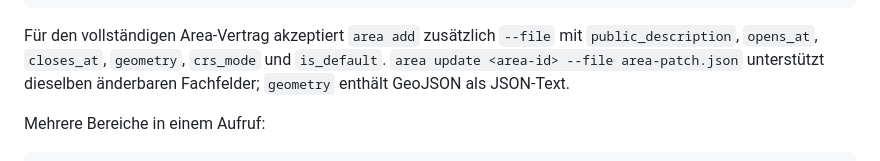
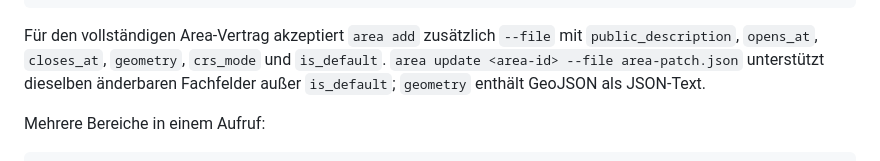
Before and after one commit to Comvenio/comvenio-cli, a Markdown page: docs/veranstaltungen.md, the part around the change. Rendered like a GitHub page.

Commit message:
docs(events): clarify area update fields
RTS-Item: 97de5099-4199-4f46-b5e7-3a737a8bcca5

```diff
--- a/docs/veranstaltungen.md
+++ b/docs/veranstaltungen.md
@@ -139,7 +139,7 @@ comvenio event area add <event-id> \
 Für den vollständigen Area-Vertrag akzeptiert `area add` zusätzlich `--file` mit
 `public_description`, `opens_at`, `closes_at`, `geometry`, `crs_mode` und
 `is_default`. `area update <area-id> --file area-patch.json` unterstützt dieselben
-änderbaren Fachfelder; `geometry` enthält GeoJSON als JSON-Text.
+änderbaren Fachfelder außer `is_default`; `geometry` enthält GeoJSON als JSON-Text.
 
 Mehrere Bereiche in einem Aufruf:
 
```
